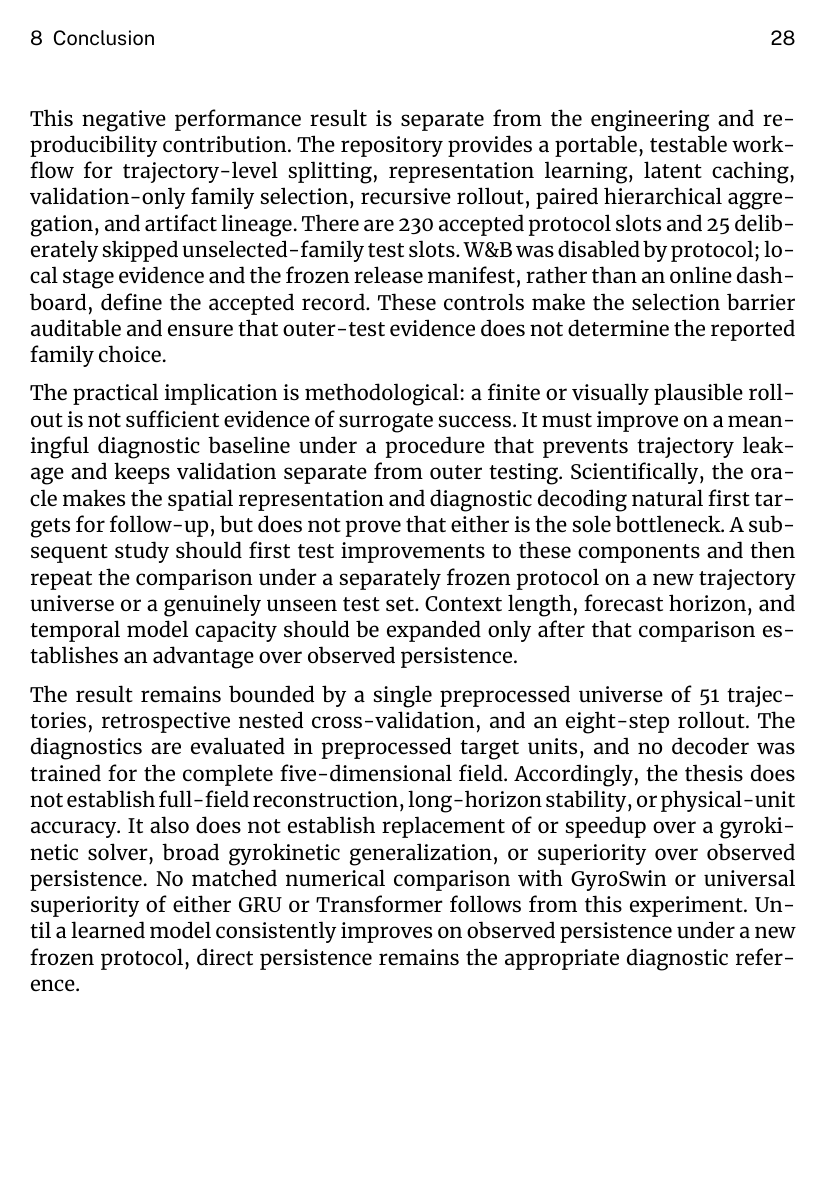
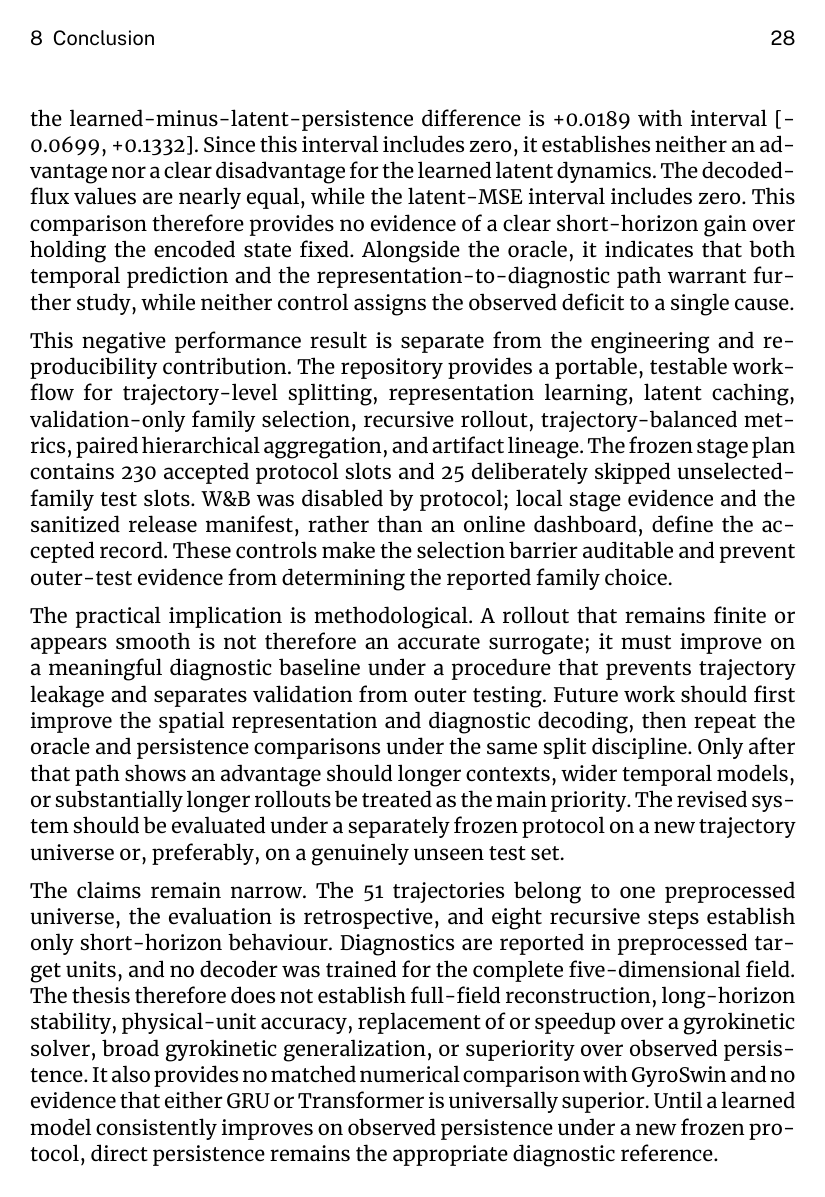
Before and after one commit to volodymyr-yelisieiev/gk-latent-surrogate-jax, a LaTeX thesis (thesis/main-thesis.tex, which reads thesis/08-conclusion.tex): page 35 of 43. Compiled offline with XeLaTeX.

Commit message:
docs(thesis): refine conclusion against grading rubric

```diff
--- a/thesis/08-conclusion.tex
+++ b/thesis/08-conclusion.tex
@@ -35 +38,8 @@ The secondary comparison does not overturn the primary result. Holding the last
 constant and decoding it gives flux RMSE 14.8049. Learned latent MSE is 0.4497, compared with
+0.4307 for latent persistence; the learned-minus-latent-persistence difference is +0.0189 with
+interval [-0.0699, +0.1332]. Since this interval includes zero, it establishes neither an advantage
+nor a clear disadvantage for the learned latent dynamics. The decoded-flux values are nearly equal,
+while the latent-MSE interval includes zero. This comparison therefore provides no evidence of a
+clear short-horizon gain over holding the encoded state fixed. Alongside the oracle, it indicates
+that both temporal prediction and the representation-to-diagnostic path warrant further study,
+while neither control assigns the observed deficit to a single cause.
@@ -42,28 +47,27 @@ single cause of the observed deficit.
 This negative performance result is separate from the engineering and reproducibility contribution.
 The repository provides a portable, testable workflow for trajectory-level splitting,
 representation learning, latent caching, validation-only family selection, recursive rollout,
-paired hierarchical aggregation, and artifact lineage. There are 230 accepted protocol slots and
-25 deliberately skipped unselected-family test slots. W\&B was disabled by protocol; local stage
-evidence and the frozen release manifest, rather than an online dashboard, define the accepted
-record. These controls make the selection barrier auditable and ensure that outer-test evidence does
-not determine the reported family choice.
+trajectory-balanced metrics, paired hierarchical aggregation, and artifact lineage. The frozen
+stage plan contains 230 accepted protocol slots and 25 deliberately skipped unselected-family test
+slots. W\&B was disabled by protocol; local stage evidence and the sanitized release manifest,
+rather than an online dashboard, define the accepted record. These controls make the selection
+barrier auditable and prevent outer-test evidence from determining the reported family choice.
 
-The practical implication is methodological: a finite or visually plausible rollout is not
-sufficient evidence of surrogate success. It must improve on a meaningful diagnostic baseline under
-a procedure that prevents trajectory leakage and keeps validation separate from outer testing.
-Scientifically, the oracle makes the spatial representation and diagnostic decoding natural first
-targets for follow-up, but does not prove that either is the sole bottleneck. A subsequent study
-should first test improvements to these components and then repeat the comparison under a separately
-frozen protocol on a new trajectory universe or a genuinely unseen test set. Context length,
-forecast horizon, and temporal model capacity should be expanded only after that comparison
-establishes an advantage over observed persistence.
+The practical implication is methodological. A rollout that remains finite or appears smooth is not
+therefore an accurate surrogate; it must improve on a meaningful diagnostic baseline under a
+procedure that prevents trajectory leakage and separates validation from outer testing. Future work
+should first improve the spatial representation and diagnostic decoding, then repeat the oracle and
+persistence comparisons under the same split discipline. Only after that path shows an advantage
+should longer contexts, wider temporal models, or substantially longer rollouts be treated as the
+main priority. The revised system should be evaluated under a separately frozen protocol on a new
+trajectory universe or, preferably, on a genuinely unseen test set.
 
-The result remains bounded by a single preprocessed universe of 51 trajectories, retrospective
-nested cross-validation, and an eight-step rollout. The diagnostics are evaluated in preprocessed
-target units, and no decoder was trained for the complete five-dimensional field. Accordingly, the
-thesis does not establish full-field reconstruction, long-horizon stability, or physical-unit
-accuracy. It also does not establish replacement of or speedup over a gyrokinetic solver, broad
-gyrokinetic generalization, or superiority over observed persistence. No matched numerical
-comparison with GyroSwin or universal superiority of either GRU or Transformer follows from this
-experiment. Until a learned model consistently improves on observed persistence under a new frozen
-protocol, direct persistence remains the appropriate diagnostic reference.
+The claims remain narrow. The 51 trajectories belong to one preprocessed universe, the evaluation
+is retrospective, and eight recursive steps establish only short-horizon behaviour. Diagnostics are
+reported in preprocessed target units, and no decoder was trained for the complete five-dimensional
+field. The thesis therefore does not establish full-field reconstruction, long-horizon stability,
+physical-unit accuracy, replacement of or speedup over a gyrokinetic solver, broad gyrokinetic
+generalization, or superiority over observed persistence. It also provides no matched numerical
+comparison with GyroSwin and no evidence that either GRU or Transformer is universally superior.
+Until a learned model consistently improves on observed persistence under a new frozen protocol,
+direct persistence remains the appropriate diagnostic reference.
```
Also changed, not shown: thesis/08-conclusion.tex (60 more changed lines).
